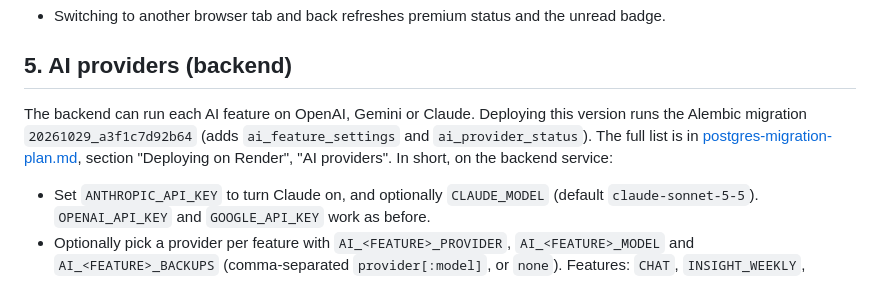
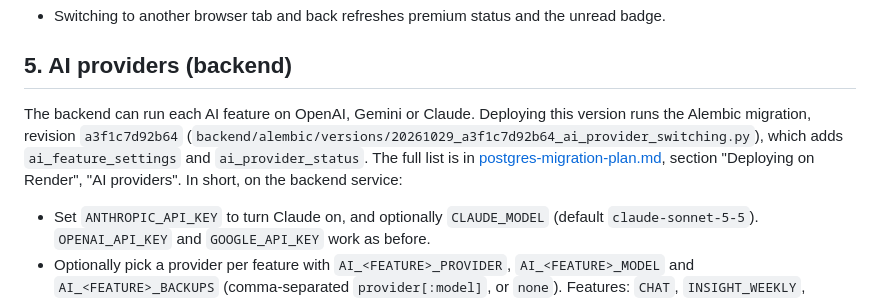
Before and after one commit to LinNyiAung/Flow, a Markdown page: docs/web-version.md, the part around the change. GitHub-like rendering.

```diff
--- a/docs/web-version.md
+++ b/docs/web-version.md
@@ -118,8 +118,9 @@ every item below should be repeated against the live address with a test account
 ## 5. AI providers (backend)
 
 The backend can run each AI feature on OpenAI, Gemini or Claude. Deploying this version runs
-the Alembic migration `20261029_a3f1c7d92b64` (adds `ai_feature_settings` and
-`ai_provider_status`). The full list is in [postgres-migration-plan.md](postgres-migration-plan.md),
+the Alembic migration, revision `a3f1c7d92b64`
+(`backend/alembic/versions/20261029_a3f1c7d92b64_ai_provider_switching.py`), which adds
+`ai_feature_settings` and `ai_provider_status`. The full list is in [postgres-migration-plan.md](postgres-migration-plan.md),
 section "Deploying on Render", "AI providers". In short, on the backend service:
 
 - Set `ANTHROPIC_API_KEY` to turn Claude on, and optionally `CLAUDE_MODEL`
```
Also changed, not shown: docs/postgres-migration-plan.md (+10 -4 lines).
